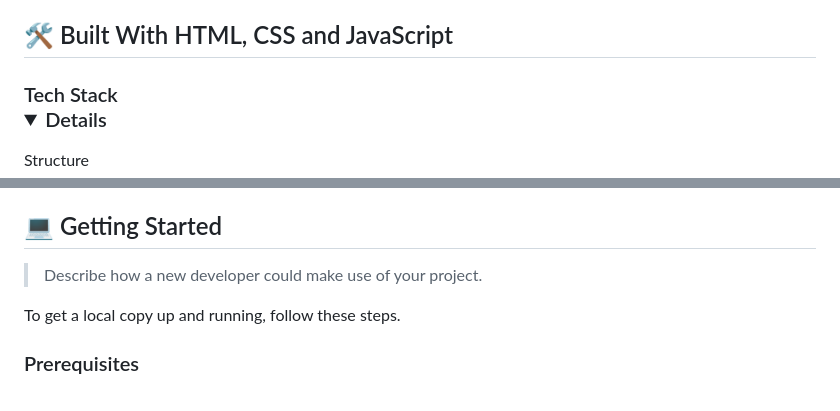
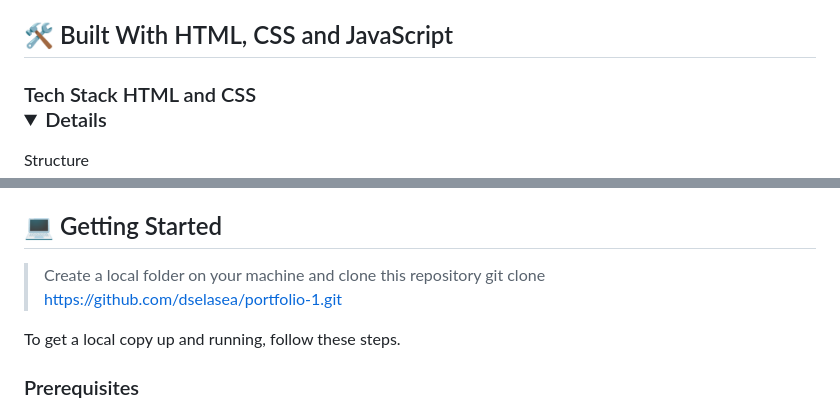
Before and after one commit to dselasea/portfolio-1, a Markdown page: README.md, 2 parts joined by grey strips. Rendered like a GitHub page; folded sections open.

```diff
--- a/README.md
+++ b/README.md
@@ -37,7 +37,7 @@
 
 ## 🛠 Built With <a name="built-with">HTML, CSS and JavaScript</a>
 
-### Tech Stack <details>
+### Tech Stack HTML and CSS<details>
   <summary>Structure</summary>
   <ul>
     <li>HTML</li>
@@ -71,7 +69,7 @@
 
 ## 💻 Getting Started <a name="getting-started"></a>
 
-> Describe how a new developer could make use of your project.
+> Create a local folder on your machine and clone this repository git clone https://github.com/dselasea/portfolio-1.git
 
 To get a local copy up and running, follow these steps.
 
```
Also changed, not shown: other parts of README.md (+0 -2 lines).
